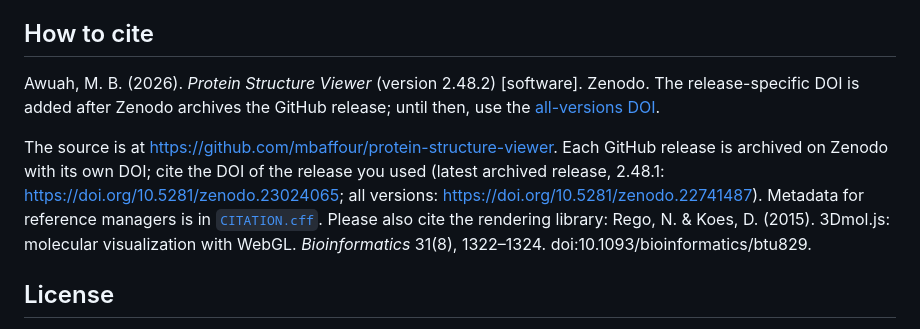
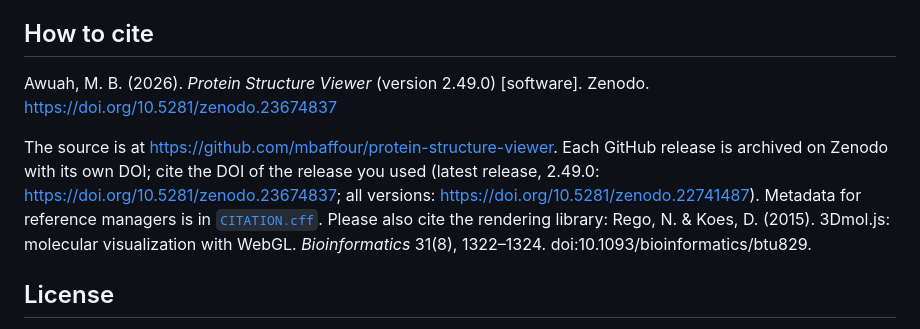
Before and after one commit to mbaffour/protein-structure-viewer, a Markdown page: README.md, the part around the change. GitHub-like rendering.

Commit message:
Cite 2.49.0 by its Zenodo DOI in the README
How to cite named 2.48.2 with a placeholder for its DOI (2.48.2 was never released on its
own). It now names 2.49.0 and its release DOI, 10.5281/zenodo.23674837, beside the
all-versions DOI; CITATION.cff and the in-app Cite keep the concept DOI.

Co-Authored-By: Claude Fable 5.1 <noreply@anthropic.com>

```diff
--- a/README.md
+++ b/README.md
@@ -472,12 +472,11 @@ and is idempotent, so the split can be re-derived and audited rather than taken
 
 ## How to cite
 
-Awuah, M. B. (2026). *Protein Structure Viewer* (version 2.48.2) [software]. Zenodo.
-The release-specific DOI is added after Zenodo archives the GitHub release; until then, use the
-[all-versions DOI](https://doi.org/10.5281/zenodo.22741487).
+Awuah, M. B. (2026). *Protein Structure Viewer* (version 2.49.0) [software]. Zenodo.
+https://doi.org/10.5281/zenodo.23674837
 
 The source is at https://github.com/mbaffour/protein-structure-viewer. Each GitHub release is archived on
-Zenodo with its own DOI; cite the DOI of the release you used (latest archived release, 2.48.1: https://doi.org/10.5281/zenodo.23024065; all versions: https://doi.org/10.5281/zenodo.22741487). Metadata for reference managers is in
+Zenodo with its own DOI; cite the DOI of the release you used (latest release, 2.49.0: https://doi.org/10.5281/zenodo.23674837; all versions: https://doi.org/10.5281/zenodo.22741487). Metadata for reference managers is in
 [`CITATION.cff`](CITATION.cff). Please also cite the rendering library: Rego, N. & Koes, D. (2015).
 3Dmol.js: molecular visualization with WebGL. *Bioinformatics* 31(8), 1322–1324.
 doi:10.1093/bioinformatics/btu829.
```
